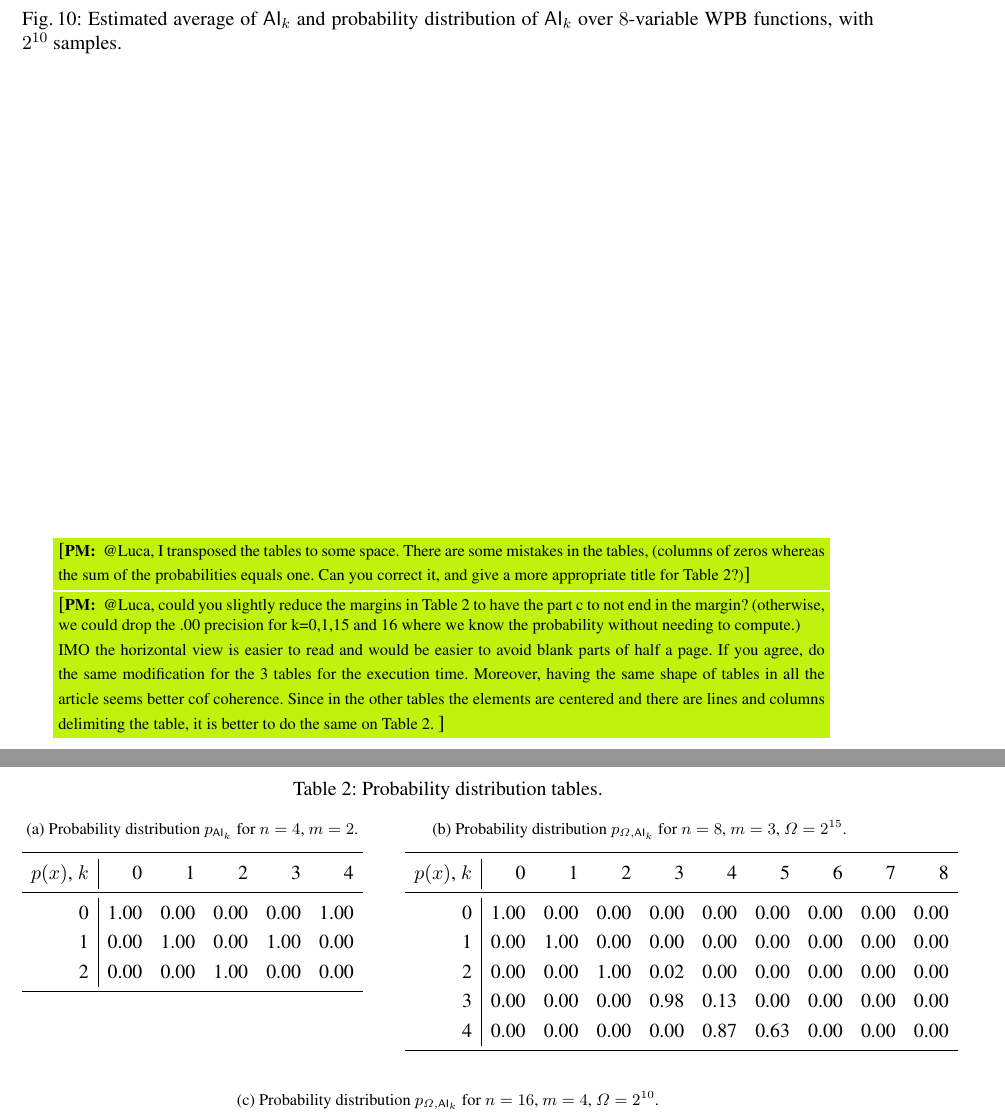
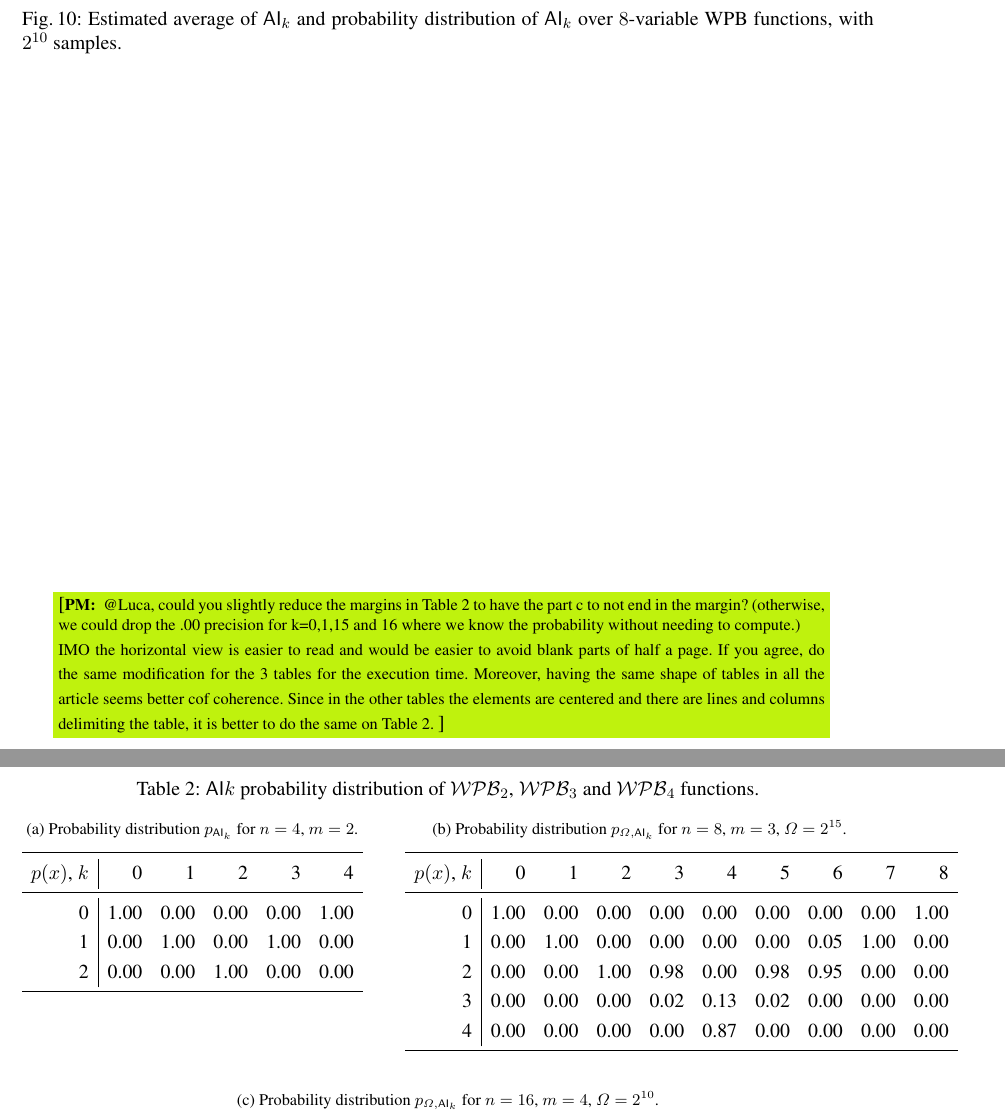
Before and after one commit to pierrickmeaux/restrictedAI, a LaTeX thesis (restrictedAI.tex): two parts of pages 22 and 23 of 29, joined at a grey line, cut so that both start at the same text. Compiled offline with pdfLaTeX.

Commit message:
correct tables

```diff
--- a/restrictedAI.tex
+++ b/restrictedAI.tex
@@ -1530,8 +1530,6 @@ The average execution times for the $\AIk{k}$ distributions with $n=4$, $n=8$ ar
 \end{comment}
 
 
-\pmnote{@Luca, I transposed the tables to some space. There are some mistakes in the tables, (columns of zeros whereas the sum of the probabilities equals one. Can you correct it, and give a more appropriate title for Table 2?)}
-
 \pmnote{@Luca, could you slightly reduce the margins in Table 2 to have the part c to  not end in the margin? (otherwise, we could drop the .00 precision for k=0,1,15 and 16 where we know the probability without needing to compute.)
 
 IMO the horizontal view is easier to read and would be easier to avoid blank parts of half a page. If you agree, do the same modification for the 3 tables for the execution time. Moreover, having the same shape of tables in all the article seems better cof coherence. Since in the other tables the elements are centered and there are lines and columns delimiting the table, it is better to do the same on Table 2. }
@@ -1540,7 +1538,7 @@ IMO the horizontal view is easier to read and would be easier to avoid blank par
 
 \begin{table}[H]
     \centering
-    \caption{Probability distribution tables.}
+    \caption{$\AI{k}$ probability distribution of $\WPB{2}$, $\WPB{3}$ and $\WPB{4}$ functions.}
     \label{table:probability_distributions}
 
     \begin{subtable}[t]{0.4\textwidth}
@@ -1595,11 +1593,11 @@ IMO the horizontal view is easier to read and would be easier to avoid blank par
 	\toprule
 	$p(x)$, $k$ & 0 & 1 & 2 & 3 & 4 & 5 & 6 & 7 & 8 \\
 	\midrule
-	0 & 1.00 & 0.00 & 0.00 & 0.00 & 0.00 & 0.00 & 0.00 & 0.00 & 0.00 \\
-	1 & 0.00 & 1.00 & 0.00 & 0.00 & 0.00 & 0.00 & 0.00 & 0.00 & 0.00 \\
-	2 & 0.00 & 0.00 & 1.00 & 0.02 & 0.00 & 0.00 & 0.00 & 0.00 & 0.00 \\
-	3 & 0.00 & 0.00 & 0.00 & 0.98 & 0.13 & 0.00 & 0.00 & 0.00 & 0.00 \\
-	4 & 0.00 & 0.00 & 0.00 & 0.00 & 0.87 & 0.63 & 0.00 & 0.00 & 0.00 \\
+	0 & 1.00 & 0.00 & 0.00 & 0.00 & 0.00 & 0.00 & 0.00 & 0.00 & 1.00 \\
+	1 & 0.00 & 1.00 & 0.00 & 0.00 & 0.00 & 0.00 & 0.05 & 1.00 & 0.00 \\
+	2 & 0.00 & 0.00 & 1.00 & 0.98 & 0.00 & 0.98 & 0.95 & 0.00 & 0.00 \\
+	3 & 0.00 & 0.00 & 0.00 & 0.02 & 0.13 & 0.02 & 0.00 & 0.00 & 0.00 \\
+	4 & 0.00 & 0.00 & 0.00 & 0.00 & 0.87 & 0.00 & 0.00 & 0.00 & 0.00 \\
 	\bottomrule
 \end{tabular}
     \end{subtable}
```
Also changed, not shown: restrictedAI.tex (2 more changed lines).
